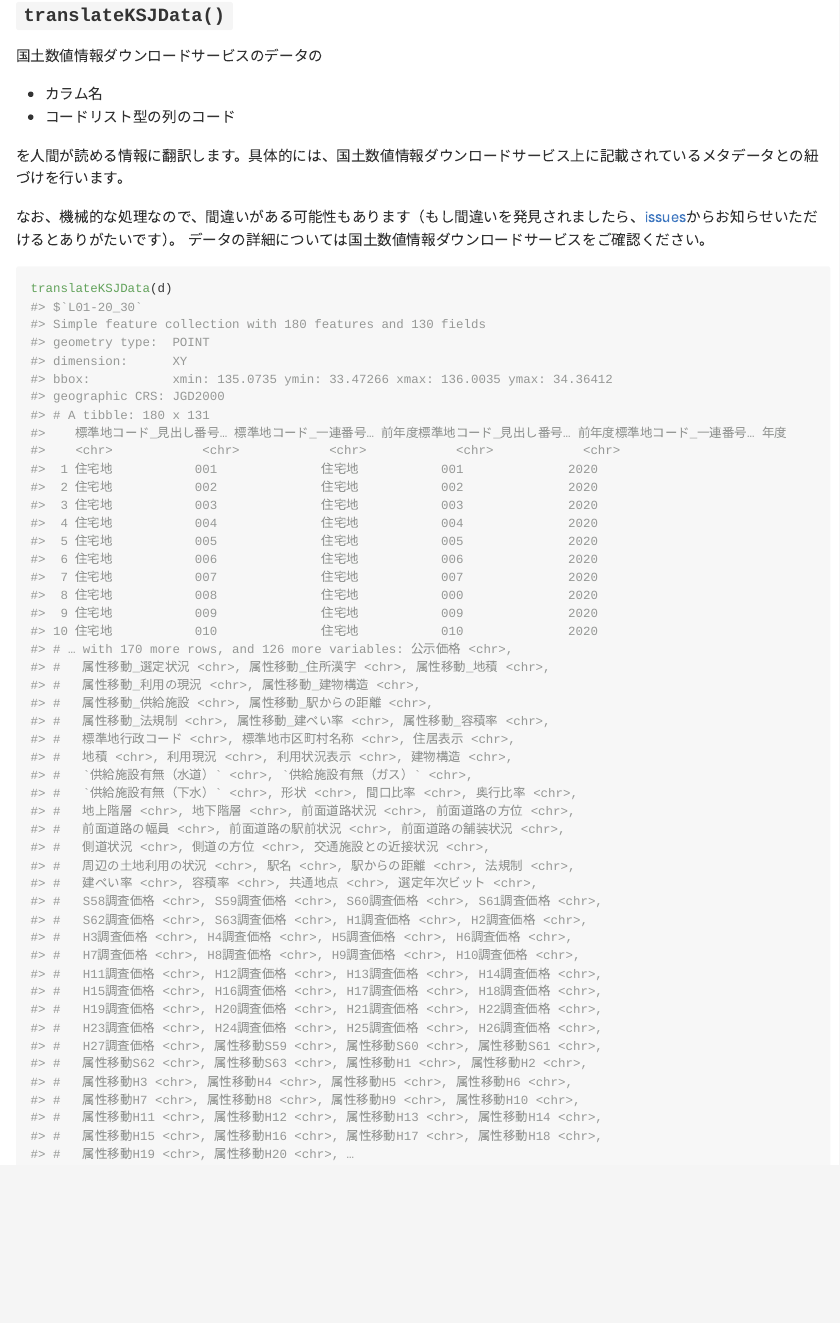
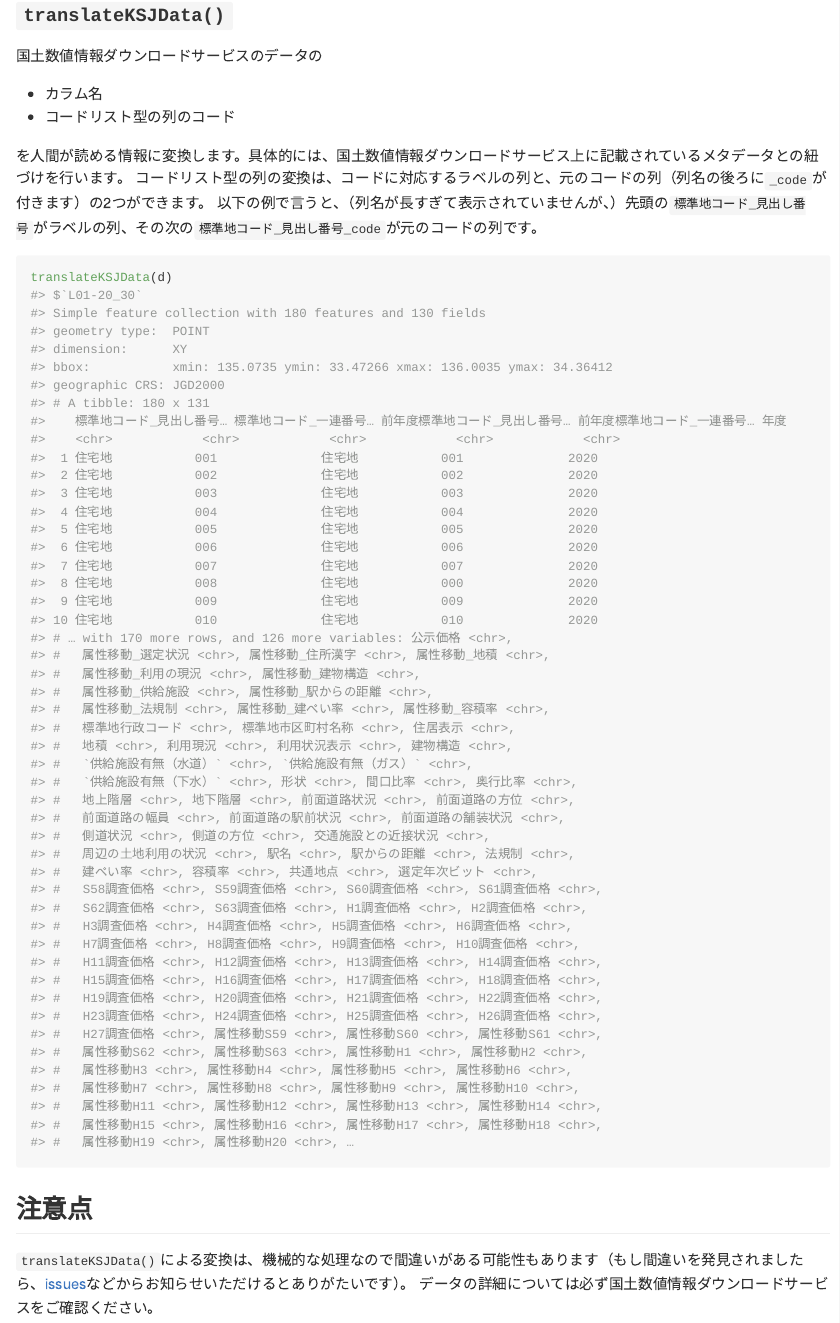
Before and after one commit to yutannihilation/kokudosuuchi, an R Markdown document (README.Rmd): the page in a window 1100 px wide, from 1820 px down. The pictures show the output file README.md that the author committed with the source, drawn offline in the style of GitHub; badge pictures from the web are left out.

Commit message:
Update README

````diff
--- a/README.Rmd
+++ b/README.Rmd
@@ -64,11 +64,16 @@ d
 * カラム名
 * コードリスト型の列のコード
 
-を人間が読める情報に翻訳します。具体的には、国土数値情報ダウンロードサービス上に記載されているメタデータとの紐づけを行います。
-
-なお、機械的な処理なので、間違いがある可能性もあります（もし間違いを発見されましたら、[issues](https://github.com/yutannihilation/kokudosuuchi/issues)からお知らせいただけるとありがたいです）。
-データの詳細については国土数値情報ダウンロードサービスをご確認ください。
+を人間が読める情報に変換します。具体的には、国土数値情報ダウンロードサービス上に記載されているメタデータとの紐づけを行います。
+コードリスト型の列の変換は、コードに対応するラベルの列と、元のコードの列（列名の後ろに`_code`が付きます）の2つができます。
+以下の例で言うと、（列名が長すぎて表示されていませんが、）先頭の`標準地コード_見出し番号`がラベルの列、その次の`標準地コード_見出し番号_code`が元のコードの列です。
 
 ```{r translate}
 translateKSJData(d)
 ```
+
+
+## 注意点
+
+`translateKSJData()`による変換は、機械的な処理なので間違いがある可能性もあります（もし間違いを発見されましたら、[issues](https://github.com/yutannihilation/kokudosuuchi/issues)などからお知らせいただけるとありがたいです）。
+データの詳細については必ず国土数値情報ダウンロードサービスをご確認ください。
````
Also changed, not shown: README.md.
